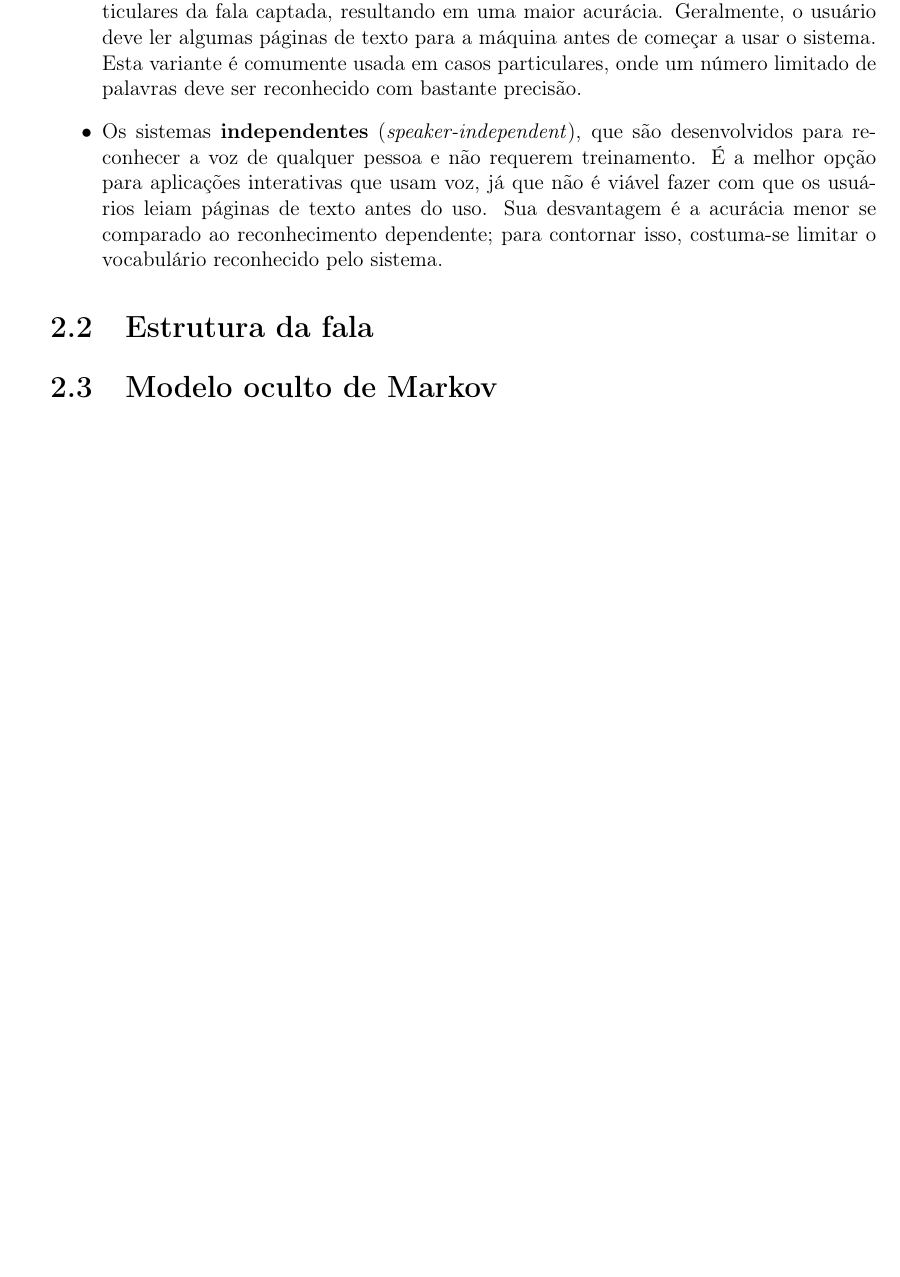
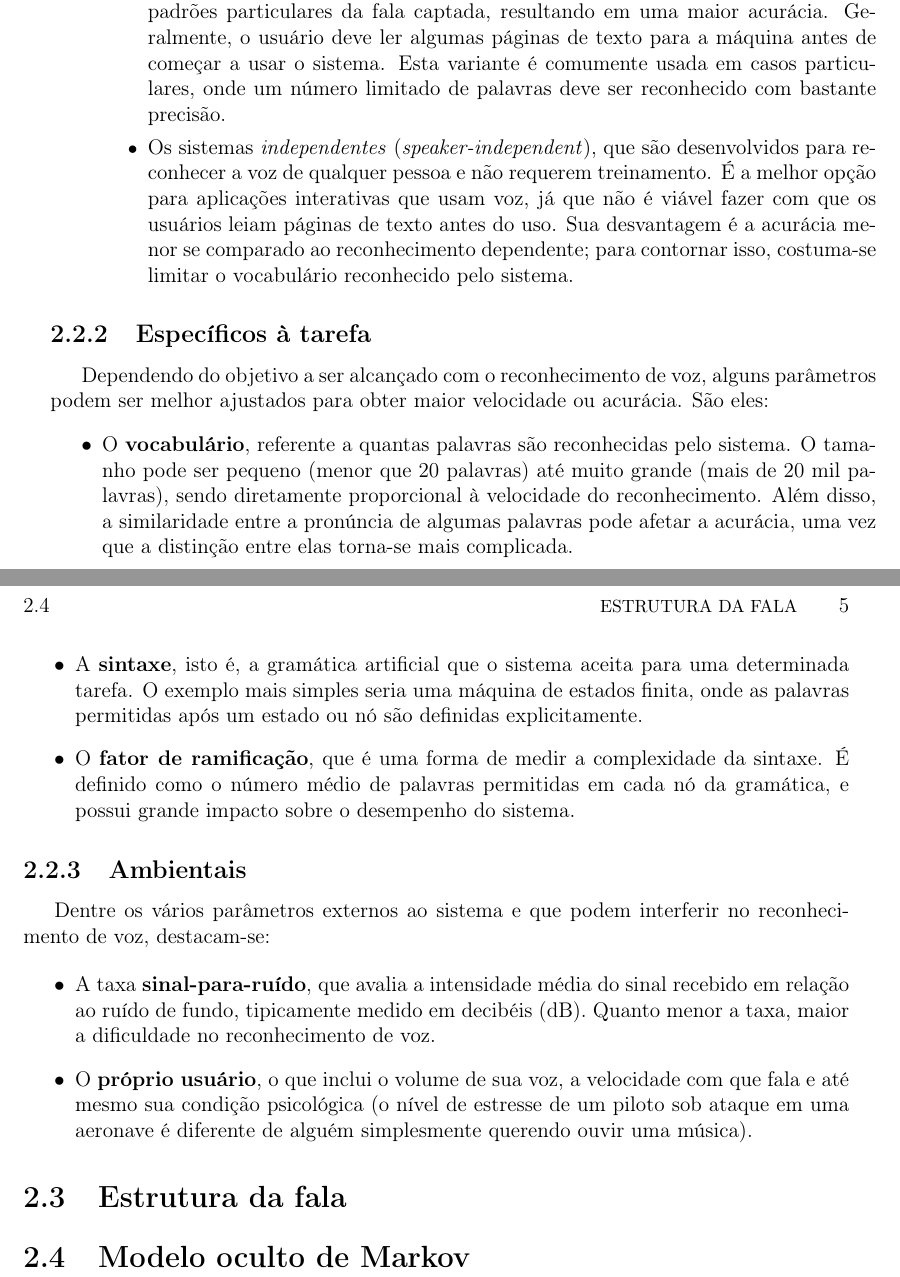
Before and after one commit to SamuraiSigma/mac0499, a LaTeX thesis (monograph/tex/main.tex, which reads monograph/tex/structure-of-speech.tex): part of page 18 of 23 before the commit and two parts of pages 18 and 19 of 25 after it, the two joined at a grey line, cut so that both start at the same text, the shorter picture padded with empty space. The pictures show the PDF file monograph/Monografia.pdf that the author committed with the source.

Commit message:
Add speech recognition parameters section

```diff
--- a/monograph/tex/structure-of-speech.tex
+++ b/monograph/tex/structure-of-speech.tex
@@ -38,0 +52 @@ A evolução na tecnologia de reconhecimento de voz foi tamanha que, atualmente,
+\begin{itemize}
@@ -43,8 +62,31 @@ Existem duas variantes de reconhecimento de voz:
+\end{itemize}
+
+\end{itemize}
+
+% ---------------------------------------------------------------------
+
+\subsection{Específicos à tarefa}
+
+Dependendo do objetivo a ser alcançado com o reconhecimento de voz, alguns parâmetros podem ser melhor ajustados para obter maior velocidade ou acurácia. São eles:
 
 \begin{itemize}
-\item Os sistemas \textbf{dependentes} (\textit{speaker-dependent}), caracterizados pelo \emph{treinamento} feito pelo usuário. Isto é, são computadores que analisam e se adaptam aos padrões particulares da fala captada, resultando em uma maior acurácia. Geralmente, o usuário deve ler algumas páginas de texto para a máquina antes de começar a usar o sistema. Esta variante é comumente usada em casos particulares, onde um número limitado de palavras deve ser reconhecido com bastante precisão.
+\item O \textbf{vocabulário}, referente a quantas palavras são reconhecidas pelo sistema. O tamanho pode ser pequeno (menor que 20 palavras) até muito grande (mais de 20 mil palavras), sendo diretamente proporcional à velocidade do reconhecimento. Além disso, a similaridade entre a pronúncia de algumas palavras pode afetar a acurácia, uma vez que a distinção entre elas torna-se mais complicada.
 
-\item Os sistemas \textbf{independentes} (\textit{speaker-independent}), que são desenvolvidos para reconhecer a voz de qualquer pessoa e não requerem treinamento. É a melhor opção para aplicações interativas que usam voz, já que não é viável fazer com que os usuários leiam páginas de texto antes do uso. Sua desvantagem é a acurácia menor se comparado ao reconhecimento dependente; para contornar isso, costuma-se limitar o vocabulário reconhecido pelo sistema.
+\item A \textbf{sintaxe}, isto é, a gramática artificial que o sistema aceita para uma determinada tarefa. O exemplo mais simples seria uma máquina de estados finita, onde as palavras permitidas após um estado ou nó são definidas explicitamente.
+
+\item O \textbf{fator de ramificação}, que é uma forma de medir a complexidade da sintaxe. É definido como o número médio de palavras permitidas em cada nó da gramática, e possui grande impacto sobre o desempenho do sistema.
+\end{itemize}
+
+% ---------------------------------------------------------------------
+
+\subsection{Ambientais}
+
+Dentre os vários parâmetros externos ao sistema e que podem interferir no reconhecimento de voz, destacam-se:
+
+\begin{itemize}
+\item A taxa \textbf{sinal-para-ruído}, que avalia a intensidade média do sinal recebido em relação ao ruído de fundo, tipicamente medido em decibéis (dB). Quanto menor a taxa, maior a dificuldade no reconhecimento de voz.
+
+\item O \textbf{próprio usuário}, o que inclui o volume de sua voz, a velocidade com que fala e até mesmo sua condição psicológica (o nível de estresse de um piloto sob ataque em uma aeronave é diferente de alguém simplesmente querendo ouvir uma música).
 \end{itemize}
 
 % ---------------------------------------------------------------------
```
Also changed, not shown: monograph/tex/preamble.tex (+3 -0 lines), monograph/Monografia.pdf, monograph/tex/structure-of-speech.tex (26 more changed lines).
